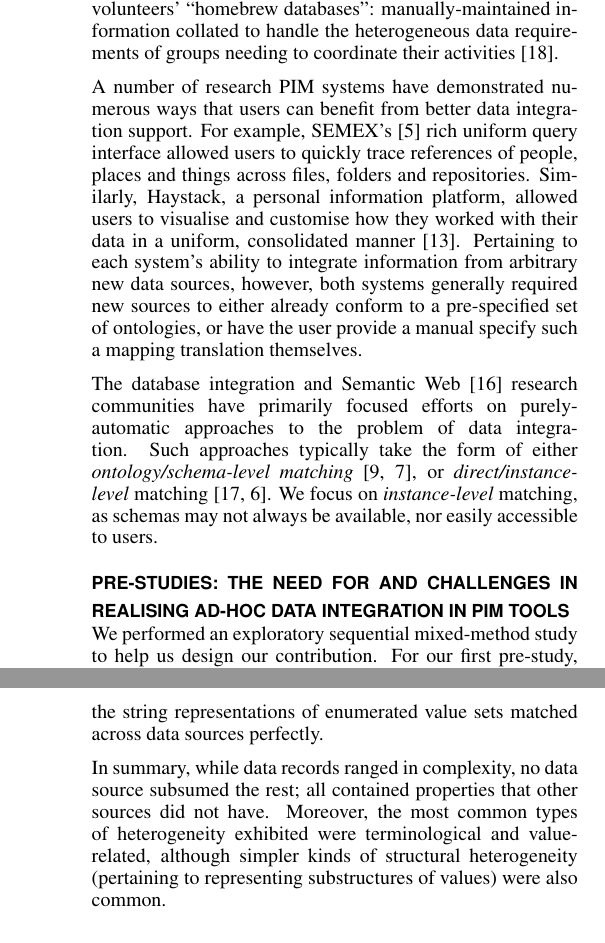
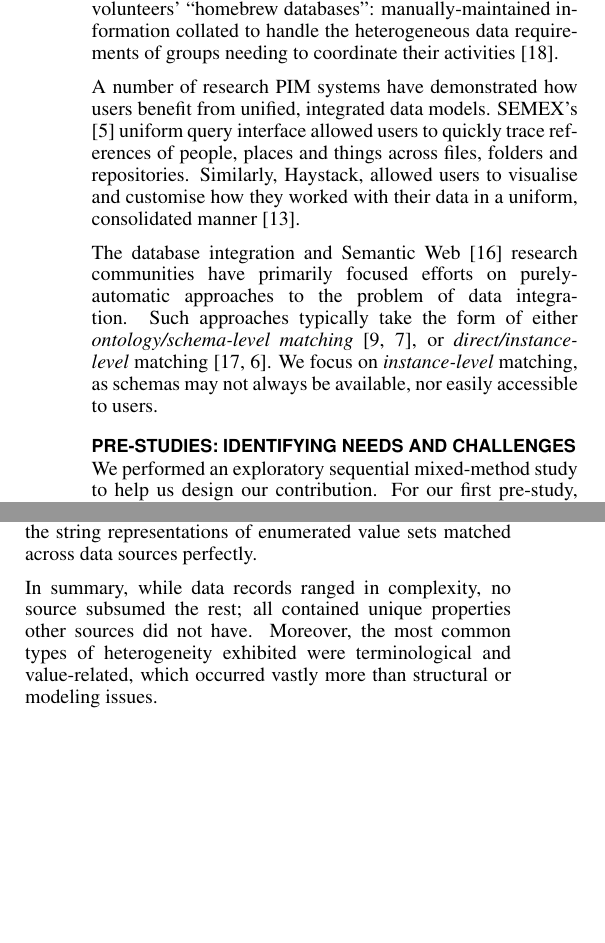
Before and after one commit to electronicmax/chi2013-webbox, a LaTeX document (chi2012.tex): two parts of the columns of pages 2 and 4 of 11 before the commit and two parts of the columns of pages 2 and 3 of 11 after it, joined at a grey line, cut so that both start at the same text, the shorter picture padded with empty space. Compiled offline with pdfLaTeX.

Commit message:
mini mine moe

```diff
--- a/chi2012.tex
+++ b/chi2012.tex
@@ -145,7 +145,8 @@ The problem stems from [the fact that] we are trying to integrate data systems t
 
 A result of this problem is that users can experience data fragmentation~\cite{Jones05towardsa} across multiple web-based applications and services, and struggle to consolidate across them~\cite{bergman,boardmansasse}.  In our own previously-conducted field study, (reference anonymised) we observed variations of manual ``coping strategies'' (or, if programmers, elaborate, custom-coded one-off solutions) to allow people to manage both online and offline data.  Similar findings from other studies observed volunteers' ``homebrew databases'': manually-maintained information collated to handle the heterogeneous data requirements of groups needing to coordinate their activities~\cite{Voida:2011:HDC:1978942.1979078}.\looseness=-1
 
-A number of research PIM systems have demonstrated numerous ways that users can benefit from better data integration support.  For example, SEMEX's \cite{semex} rich uniform query interface allowed users to quickly trace references of people, places and things across files, folders and repositories.  Similarly, Haystack, a personal information platform, allowed users to visualise and customise how they worked with their data in a uniform, consolidated manner \cite{haystack}. Pertaining to each system's ability to integrate information from arbitrary new data sources, however, both systems generally required new sources to either already conform to a pre-specified set of ontologies, or have the user provide a manual specify such a mapping translation themselves.
+A number of research PIM systems have demonstrated how users benefit from unified, integrated data models.  SEMEX's \cite{semex} uniform query interface allowed users to quickly trace references of people, places and things across files, folders and repositories.  Similarly, Haystack, allowed users to visualise and customise how they worked with their data in a uniform, consolidated manner \cite{haystack}.
+% Pertaining to each system's ability to integrate information from arbitrary new data sources, however, both systems generally required new sources to either already conform to pre-specified ontologies, or have the user specify such a mapping manually.
 
 % i think we do not need to differentiate between semantic web and database integration here, we're saying they're both bad, let's lump them together to keep the argument flowing and not kill our readers
 The database integration and Semantic Web \cite{Shadbolt:2006:SWR:1155313.1155373} research communities have primarily focused efforts on purely-automatic approaches to the problem of data integration.  Such approaches typically take the form of either \emph{ontology/schema-level matching}~\cite{euzenat2004api,doan2003learning}, or \emph{direct/instance-level} matching~\cite{suchanek2011paris,castano2006matching}.  We focus on \emph{instance-level} matching, as schemas may not always be available, nor easily accessible to users.
@@ -176,7 +177,7 @@ The database integration and Semantic Web \cite{Shadbolt:2006:SWR:1155313.115537
 % For our purposes of allowing users to explore and compare data from different websites, we are particularly interested in aligning instances of the most common forms of data that people compare from website to website.  Instance matching within this scope is in its infancy, some of its problems have been addressed by the record linkage problem in the database field \cite{fellegi1969theory,winkler1999state,gu2003record}.  However, there are new problems to address in this field, which are strongly related to schema matching, including structural heterogeneity and logical heterogeneity.
 % The approaches used to match instances typically use: natural language processing, using lexicons like Wordnet to identify synonyms, and word stems \cite{euzenat2004api}; machine learning techniques \cite{doan2003learning}; probabilistic approaches \cite{suchanek2011paris} and comparisons of instance schemas structural and logical definitions \cite{castano2006matching}.  In our case, this is problematic because information from the web does not always have a schema.  In real-world scenarios, semi-automatic ontology matching approaches are favoured over automatic because reconciling the differences between ontologies that were designed for different purposes is not always accurate.  Semi-automatic approaches use varying levels of support to aid a user, from prompting users to manually check flagged alignments, to suggesting possible alignments.  Allowing users to compare instances across heterogeneous data is powerful because users can combine and evaluate multiple sources.  In principle, automatic instance matching approaches would allow users to seamlessly browse this data, however for now and the foreseeable future such approaches cannot make use of personal knowledge and do not guarantee their alignments.  Therefore, in our work, we adopt a semi-automated matching approach, which will support the user to make alignments between web data and their personal data.
 
-\section{Pre-studies: The Need for and Challenges in realising Ad-Hoc Data Integration in PIM Tools}
+\section{Pre-studies: Identifying Needs and Challenges}
 
 %% not sure where this goes >> but i want to keep it
 
@@ -280,7 +281,7 @@ The second finding is that equivalent properties were only rarely given the same
 
 Although not included in the table above, we also examined the source schemas of many of the data sources for property enumerated type values.  There was substantial terminological inconsistency among such values, but also cases where some sources had values not represented in the other source's sets.  For example, the property ``gender''  on Facebook allowed only supported ``male'' and ``female'' for values, while Google+ included a third option,``other''.  ``Relationship status'' was another which was similarly complex, as none of the string representations of enumerated value sets matched across data sources perfectly.
 
-In summary, while data records ranged in complexity, no data source subsumed the rest; all contained properties that other sources did not have.  Moreover, the most common types of heterogeneity exhibited were terminological and value-related, although simpler kinds of structural heterogeneity (pertaining to representing substructures of values) were also common.
+In summary, while data records ranged in complexity, no source subsumed the rest; all contained unique properties other sources did not have.  Moreover, the most common types of heterogeneity exhibited were terminological and value-related, which occurred vastly more than structural or modeling issues.
 
 %\section{Designing the DataPalette Interface}
 \section{DataPalette : An Interface for Data Mixing}
```
